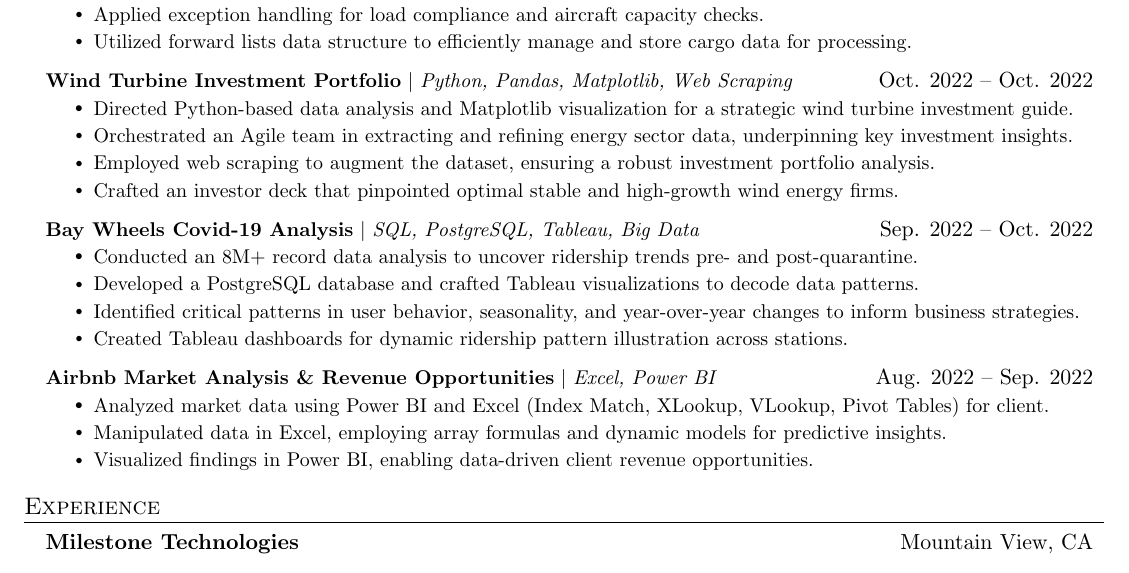
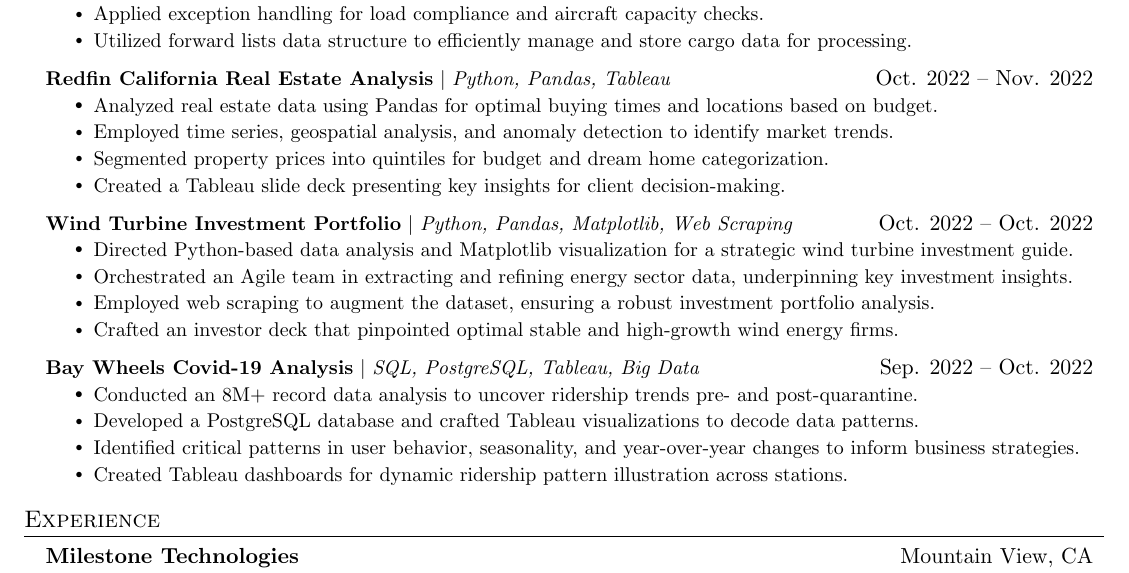
Before and after one commit to kevinrutledge/KevinRutledge-resume, a LaTeX CV (KevinRutledge-resume.tex): part of the page, cut so that both start at the same text. Compiled offline with pdfLaTeX.

Commit message:
Update resume: Replace Airbnb project with Redfin California Real Estate Analysis

```diff
--- a/KevinRutledge-resume.tex
+++ b/KevinRutledge-resume.tex
@@ -110,6 +110,17 @@
         \end{resumeItemList}
 
         \resumeProjectHeading
+        {\textbf{Redfin California Real Estate Analysis} $|$ \emph{Python, Pandas, Tableau}}{Oct. 2022 -- Nov. 2022}
+        \begin{resumeItemList}
+            \resumeItem{Analyzed real estate data using Pandas for optimal buying times and locations based on budget.}
+            \resumeItem{Employed time series, geospatial analysis, and anomaly detection to identify market trends.}
+            \resumeItem{Segmented property prices into quintiles for budget and dream home categorization.}
+            \resumeItem{Created a Tableau slide deck presenting key insights for client decision-making.}
+        \end{resumeItemList}
+
+
+
+        \resumeProjectHeading
         {\textbf{Wind Turbine Investment Portfolio} $|$ \emph{Python, Pandas, Matplotlib, Web Scraping}}{Oct. 2022 -- Oct. 2022}
         \begin{resumeItemList}
             \resumeItem{Directed Python-based data analysis and Matplotlib visualization for a strategic wind turbine investment guide.}
@@ -125,14 +136,6 @@
             \resumeItem{Developed a PostgreSQL database and crafted Tableau visualizations to decode data patterns.}
             \resumeItem{Identified critical patterns in user behavior, seasonality, and year-over-year changes to inform business strategies.}
             \resumeItem{Created Tableau dashboards for dynamic ridership pattern illustration across stations.}
-        \end{resumeItemList}
-
-        \resumeProjectHeading
-        {\textbf{Airbnb Market Analysis \& Revenue Opportunities} $|$ \emph{Excel, Power BI}}{Aug. 2022 -- Sep. 2022}
-        \begin{resumeItemList}
-            \resumeItem{Analyzed market data using Power BI and Excel (Index Match, XLookup, VLookup, Pivot Tables) for client.}
-            \resumeItem{Manipulated data in Excel, employing array formulas and dynamic models for predictive insights.}
-            \resumeItem{Visualized findings in Power BI, enabling data-driven client revenue opportunities.}
         \end{resumeItemList}
     \end{resumeSubHeadingList}
 
```
